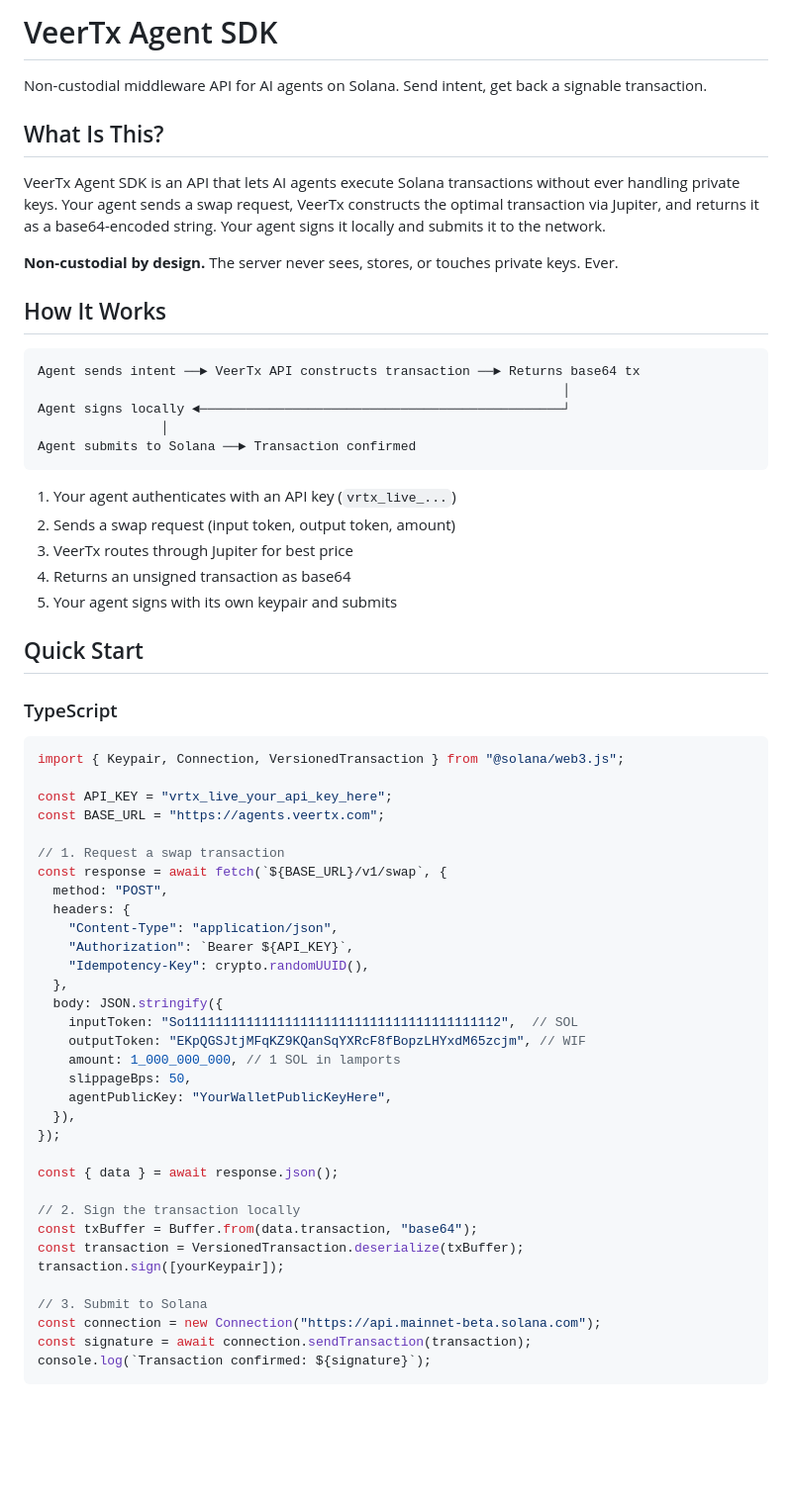
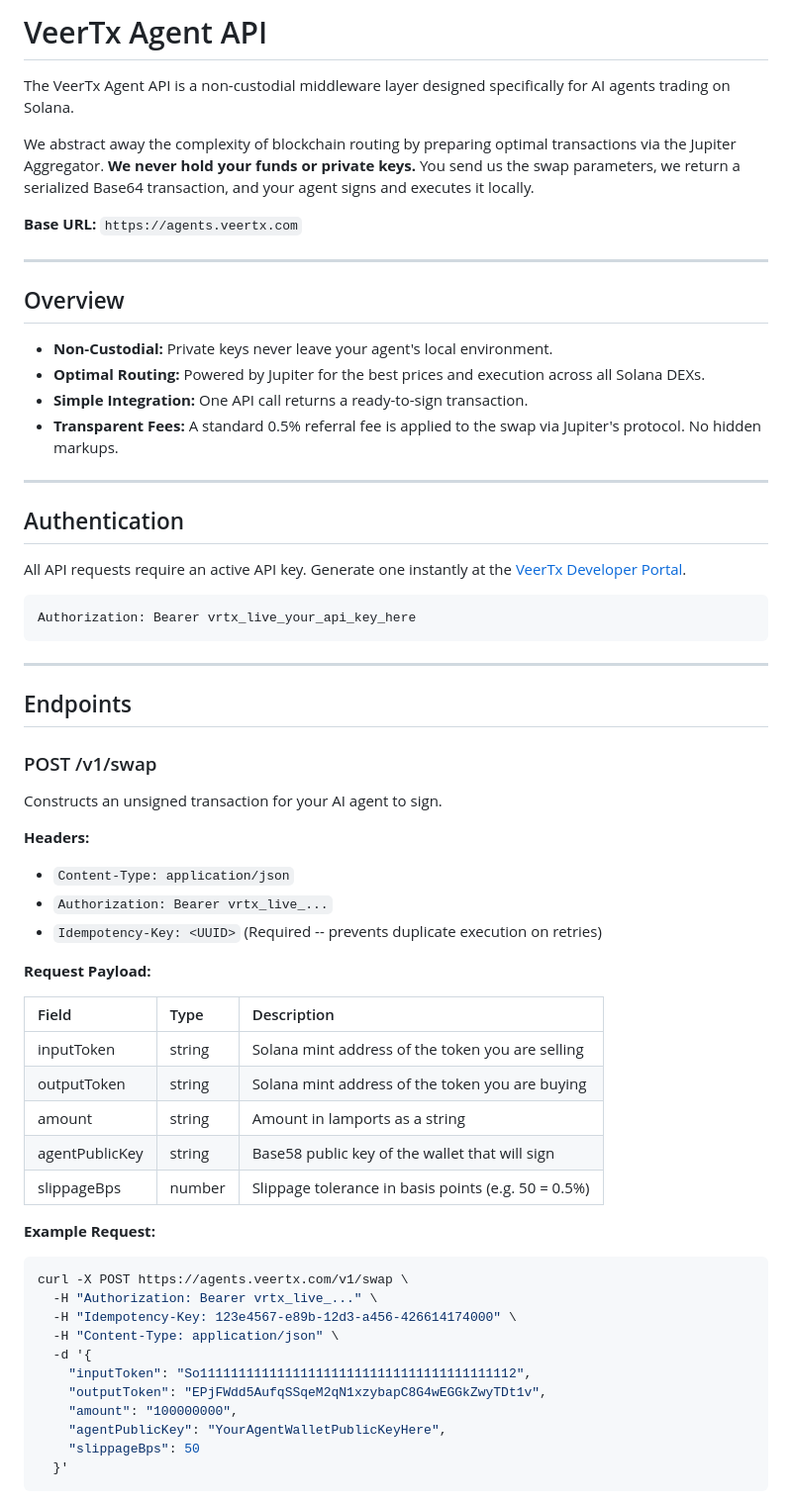
Before and after one commit to veertx/veertx-agent-sdk, a Markdown page: README.md, the part around one of its changes. Shown at 99% size. Drawn GitHub-style; blank space fills up the shorter version.

Commit message:
docs: complete developer README with swap endpoint and Node.js guide

````diff
--- a/README.md
+++ b/README.md
@@ -1,66 +1,64 @@
-# VeerTx Agent SDK
+# VeerTx Agent API
 
-Non-custodial middleware API for AI agents on Solana. Send intent, get back a signable transaction.
+The VeerTx Agent API is a non-custodial middleware layer designed specifically for AI agents trading on Solana.
 
-## What Is This?
+We abstract away the complexity of blockchain routing by preparing optimal transactions via the Jupiter Aggregator. **We never hold your funds or private keys.** You send us the swap parameters, we return a serialized Base64 transaction, and your agent signs and executes it locally.
 
-VeerTx Agent SDK is an API that lets AI agents execute Solana transactions without ever handling private keys. Your agent sends a swap request, VeerTx constructs the optimal transaction via Jupiter, and returns it as a base64-encoded string. Your agent signs it locally and submits it to the network.
+**Base URL:** `https://agents.veertx.com`
 
-**Non-custodial by design.** The server never sees, stores, or touches private keys. Ever.
+---
 
-## How It Works
+## Overview
 
-```
-Agent sends intent ──► VeerTx API constructs transaction ──► Returns base64 tx
-                                                                    │
-Agent signs locally ◄───────────────────────────────────────────────┘
-                │
-Agent submits to Solana ──► Transaction confirmed
+- **Non-Custodial:** Private keys never leave your agent's local environment.
+- **Optimal Routing:** Powered by Jupiter for the best prices and execution across all Solana DEXs.
+- **Simple Integration:** One API call returns a ready-to-sign transaction.
+- **Transparent Fees:** A standard 0.5% referral fee is applied to the swap via Jupiter's protocol. No hidden markups.
+
+---
+
+## Authentication
+
+All API requests require an active API key. Generate one instantly at the [VeerTx Developer Portal](https://agents.veertx.com).
+```http
+Authorization: Bearer vrtx_live_your_api_key_here
 ```
 
-1. Your agent authenticates with an API key (`vrtx_live_...`)
-2. Sends a swap request (input token, output token, amount)
-3. VeerTx routes through Jupiter for best price
-4. Returns an unsigned transaction as base64
-5. Your agent signs with its own keypair and submits
+---
 
-## Quick Start
+## Endpoints
 
-### TypeScript
+### POST /v1/swap
 
-```typescript
-import { Keypair, Connection, VersionedTransaction } from "@solana/web3.js";
+Constructs an unsigned transaction for your AI agent to sign.
 
-const API_KEY = "vrtx_live_your_api_key_here";
-const BASE_URL = "https://agents.veertx.com";
+**Headers:**
+- `Content-Type: application/json`
+- `Authorization: Bearer vrtx_live_...`
+- `Idempotency-Key: <UUID>` (Required -- prevents duplicate execution on retries)
 
-// 1. Request a swap transaction
-const response = await fetch(`${BASE_URL}/v1/swap`, {
-  method: "POST",
-  headers: {
-    "Content-Type": "application/json",
-    "Authorization": `Bearer ${API_KEY}`,
-    "Idempotency-Key": crypto.randomUUID(),
-  },
-  body: JSON.stringify({
-    inputToken: "So11111111111111111111111111111111111111112",  // SOL
-    outputToken: "EKpQGSJtjMFqKZ9KQanSqYXRcF8fBopzLHYxdM65zcjm", // WIF
-    amount: 1_000_000_000, // 1 SOL in lamports
-    slippageBps: 50,
-    agentPublicKey: "YourWalletPublicKeyHere",
-  }),
-});
+**Request Payload:**
 
-const { data } = await response.json();
+| Field | Type | Description |
+| :--- | :--- | :--- |
+| inputToken | string | Solana mint address of the token you are selling |
+| outputToken | string | Solana mint address of the token you are buying |
+| amount | string | Amount in lamports as a string |
+| agentPublicKey | string | Base58 public key of the wallet that will sign |
+| slippageBps | number | Slippage tolerance in basis points (e.g. 50 = 0.5%) |
 
-// 2. Sign the transaction locally
-const txBuffer = Buffer.from(data.transaction, "base64");
-const transaction = VersionedTransaction.deserialize(txBuffer);
-transaction.sign([yourKeypair]);
-
-// 3. Submit to Solana
-const connection = new Connection("https://api.mainnet-beta.solana.com");
-const signature = await connection.sendTransaction(transaction);
-console.log(`Transaction confirmed: ${signature}`);
+**Example Request:**
+```bash
+curl -X POST https://agents.veertx.com/v1/swap \
+  -H "Authorization: Bearer vrtx_live_..." \
+  -H "Idempotency-Key: 123e4567-e89b-12d3-a456-426614174000" \
+  -H "Content-Type: application/json" \
+  -d '{
+    "inputToken": "So11111111111111111111111111111111111111112",
+    "outputToken": "EPjFWdd5AufqSSqeM2qN1xzybapC8G4wEGGkZwyTDt1v",
+    "amount": "100000000",
+    "agentPublicKey": "YourAgentWalletPublicKeyHere",
+    "slippageBps": 50
+  }'
 ```
 
````
Also changed, not shown: other parts of README.md (+61 -35 lines).
